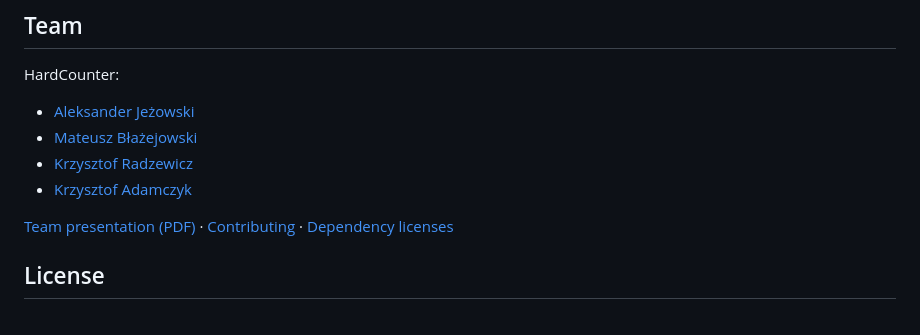
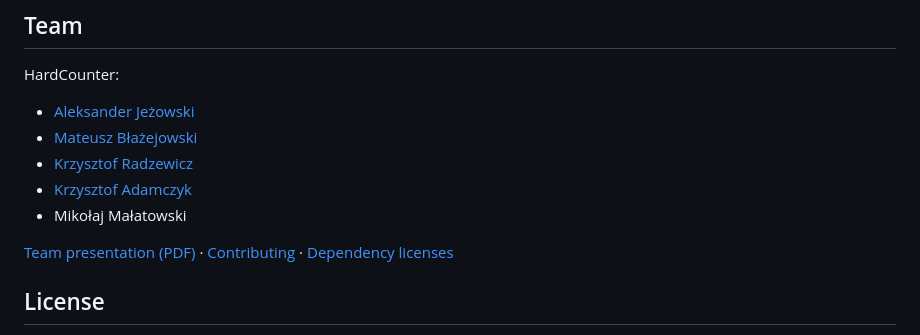
Before and after one commit to HardCounter/Hack-Yeah-2026, a Markdown page: README.md, the part around the change. Rendered like a GitHub page.

Commit message:
Add Mikołaj Małatowski to team list in README

```diff
--- a/README.md
+++ b/README.md
@@ -162,6 +162,7 @@ HardCounter:
 - [Mateusz Błażejowski](https://www.linkedin.com/in/mateusz-b%C5%82a%C5%BCejowski-965135341/)
 - [Krzysztof Radzewicz](https://www.linkedin.com/in/krzysztof-radzewicz-a15132355/)
 - [Krzysztof Adamczyk](https://www.linkedin.com/in/krzysztof-adamczyk-89532232b/)
+- Mikołaj Małatowski
 
 [Team presentation (PDF)](presentation/HackYeah2026-HardCounter.pdf) ·
 [Contributing](CONTRIBUTING.md) · [Dependency licenses](THIRD_PARTY.md)
```
